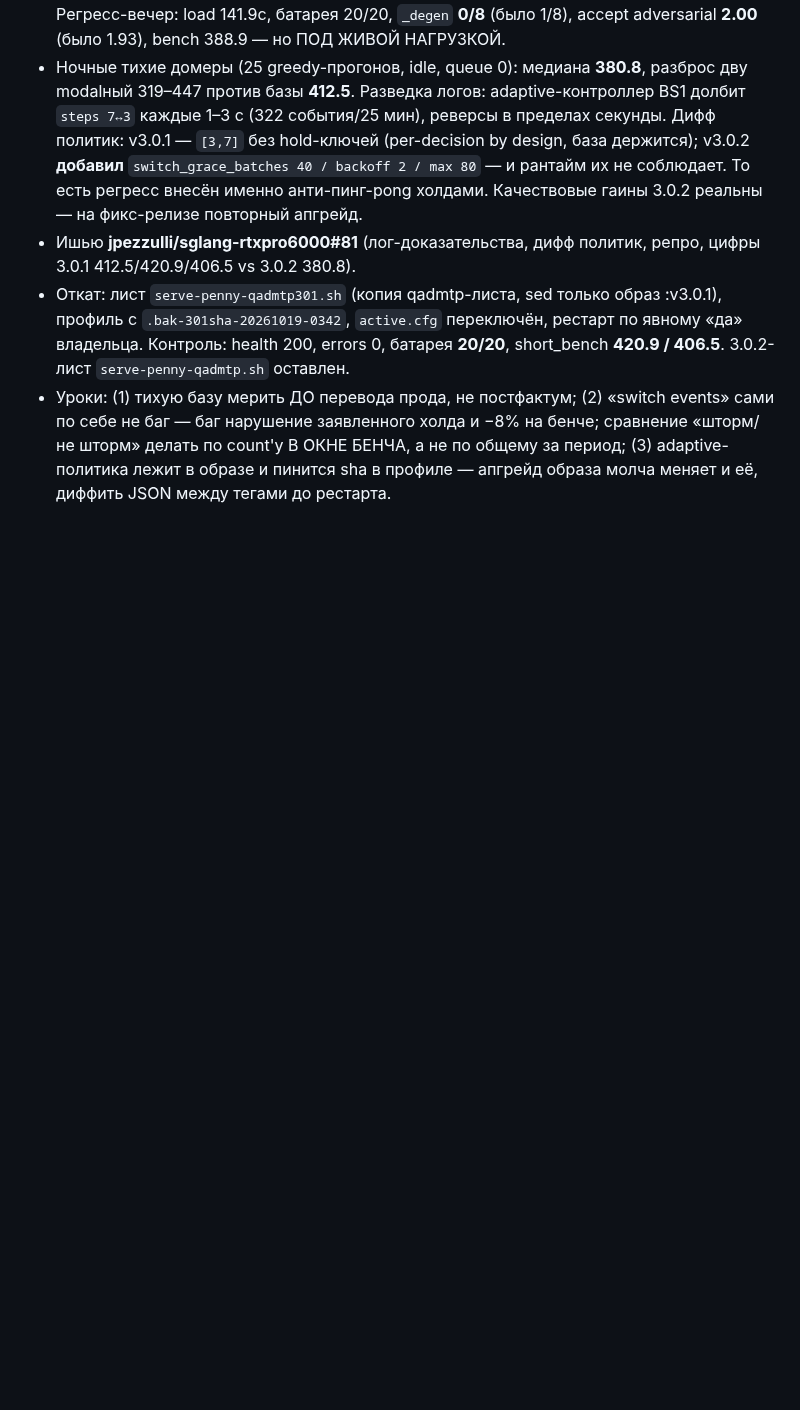
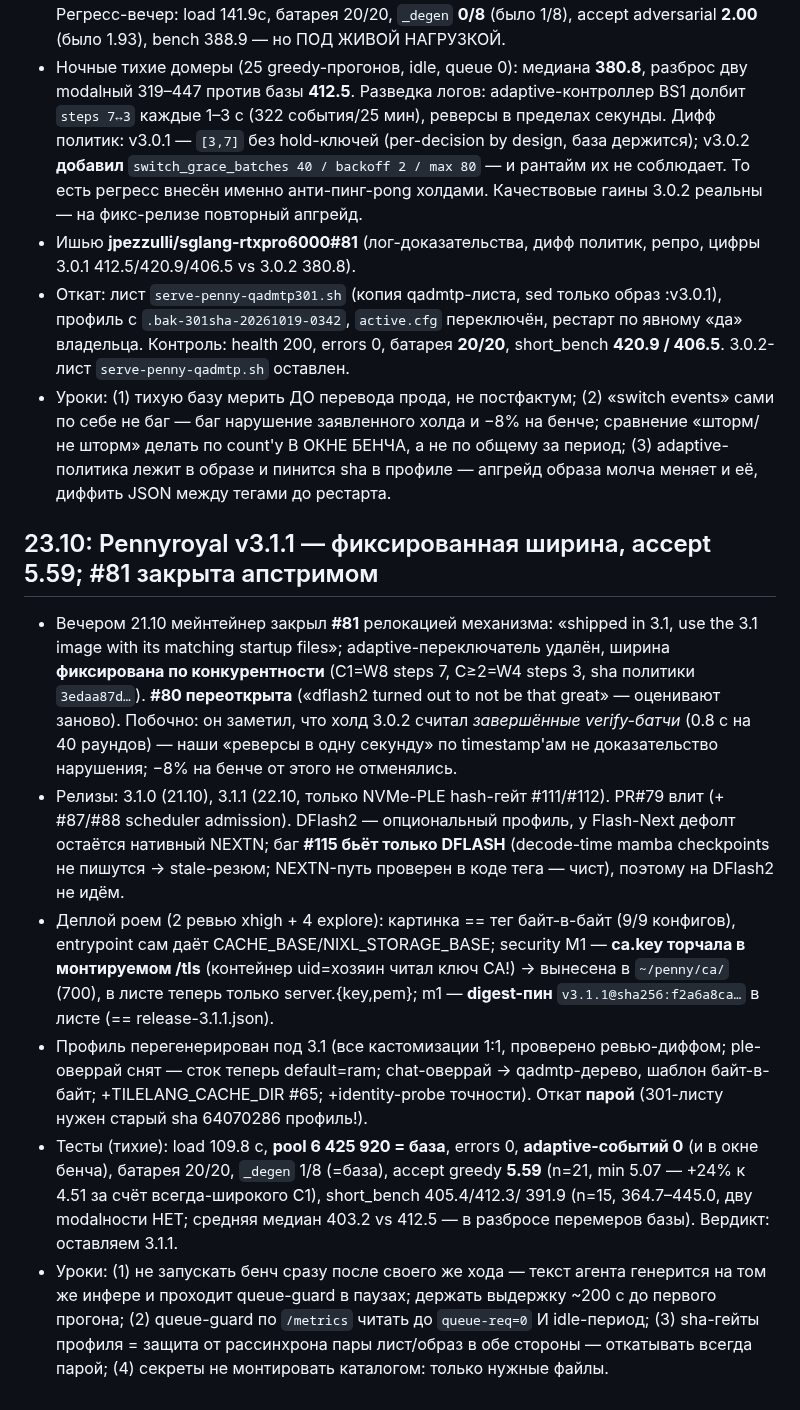
Before and after one commit to untcoder2/qwen38-flash-next-nvfp4-sm120-tp2, a Markdown page: docs/notes.md, the part around the change. Rendered like a GitHub page; blank space fills up the shorter version.

Commit message:
23.10: Pennyroyal v3.1.1 — фикс. ширина C1=W8, accept 5.59, 0 adaptive-событий; #81 закрыта апстримом; ca.key из /tls вынесена, digest-пин листа

```diff
--- a/docs/notes.md
+++ b/docs/notes.md
@@ -1447,3 +1447,37 @@ URL возвращён владельцем на :1234; `kill` по pid-файл
   «шторм/не шторм» делать по count'у В ОКНЕ БЕНЧА, а не по общему за период;
   (3) adaptive-политика лежит в образе и пинится sha в профиле — апгрейд образа
   молча меняет и её, диффить JSON между тегами до рестарта.
+
+## 23.10: Pennyroyal v3.1.1 — фиксированная ширина, accept 5.59; #81 закрыта апстримом
+
+- Вечером 21.10 мейнтейнер закрыл **#81** релокацией механизма: «shipped in 3.1,
+  use the 3.1 image with its matching startup files»; adaptive-переключатель
+  удалён, ширина **фиксирована по конкурентности** (C1=W8 steps 7, C≥2=W4 steps 3,
+  sha политики `3edaa87d…`). **#80 переоткрыта** («dflash2 turned out to not be
+  that great» — оценивают заново). Побочно: он заметил, что холд 3.0.2 считал
+  *завершённые verify-батчи* (0.8 с на 40 раундов) — наши «реверсы в одну секунду»
+  по timestamp'ам не доказательство нарушения; −8% на бенче от этого не отменялись.
+- Релизы: 3.1.0 (21.10), 3.1.1 (22.10, только NVMe-PLE hash-гейт #111/#112). PR#79
+  влит (+ #87/#88 scheduler admission). DFlash2 — опциональный профиль, у
+  Flash-Next дефолт остаётся нативный NEXTN; баг **#115 бьёт только DFLASH**
+  (decode-time mamba checkpoints не пишутся → stale-резюм; NEXTN-путь проверен в
+  коде тега — чист), поэтому на DFlash2 не идём.
+- Деплой роем (2 ревью xhigh + 4 explore): картинка == тег байт-в-байт (9/9 конфигов),
+  entrypoint сам даёт CACHE_BASE/NIXL_STORAGE_BASE; security M1 — **ca.key торчала
+  в монтируемом /tls** (контейнер uid=хозяин читал ключ CA!) → вынесена в
+  `~/penny/ca/` (700), в листе теперь только server.{key,pem}; m1 — **digest-пин**
+  `v3.1.1@sha256:f2a6a8ca…` в листе (== release-3.1.1.json).
+- Профиль перегенерирован под 3.1 (все кастомизации 1:1, проверено ревью-диффом;
+  ple-оверрай снят — сток теперь default=ram; chat-оверрай → qadmtp-дерево, шаблон
+  байт-в-байт; +TILELANG_CACHE_DIR #65; +identity-probe точности). Откат **парой**
+  (301-листу нужен старый sha 64070286 профиль!).
+- Тесты (тихие): load 109.8 c, **pool 6 425 920 = база**, errors 0, **adaptive-событий
+  0** (и в окне бенча), батарея 20/20, `_degen` 1/8 (=база), accept greedy **5.59**
+  (n=21, min 5.07 — +24% к 4.51 за счёт всегда-широкого C1), short_bench 405.4/412.3/
+  391.9 (n=15, 364.7–445.0, дву modalности НЕТ; средняя медиан 403.2 vs 412.5 — в
+  разбросе перемеров базы). Вердикт: оставляем 3.1.1.
+- Уроки: (1) не запускать бенч сразу после своего же хода — текст агента генерится
+  на том же инфере и проходит queue-guard в паузах; держать выдержку ~200 c до
+  первого прогона; (2) queue-guard по `/metrics` читать до `queue-req=0` И idle-период;
+  (3) sha-гейты профиля = защита от рассинхрона пары лист/образ в обе стороны —
+  откатывать всегда парой; (4) секреты не монтировать каталогом: только нужные файлы.
```
Also changed, not shown: docs/current-config.md (+18 -1 lines).
